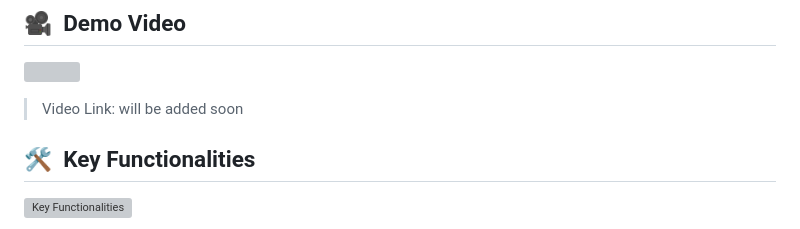
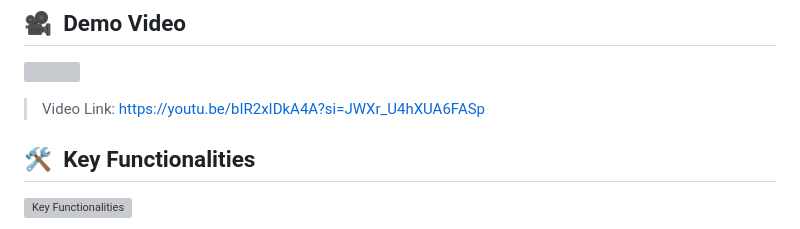
Before and after one commit to GDSC-cuiatd/marrow_master, a Markdown page: README.md, the part around the change. Rendered like a GitHub page; grey boxes are pictures that could not be loaded.

```diff
--- a/README.md
+++ b/README.md
@@ -31,7 +31,7 @@ With the rising prevalence of blood cancer among ageing populations, patients fa
 
 <a href="https://youtu.be/bIR2xIDkA4A?si=JWXr_U4hXUA6FASp"><img src="" /></a>
 
-> Video Link: will be added soon
+> Video Link: https://youtu.be/bIR2xIDkA4A?si=JWXr_U4hXUA6FASp
 
 ## 🛠️ &nbsp;Key Functionalities
 
```
